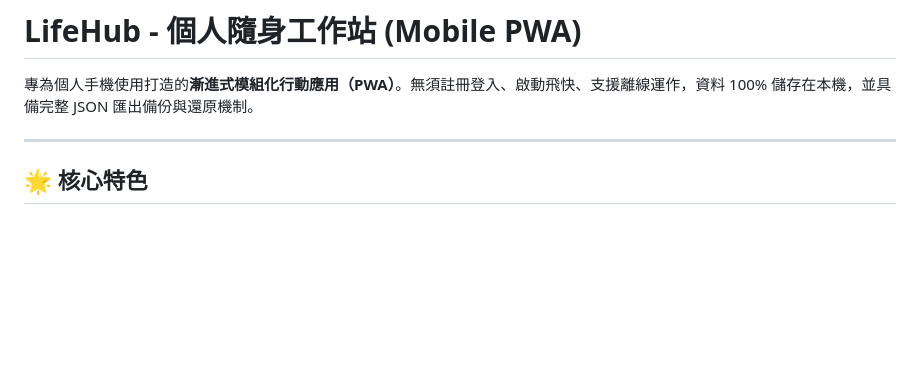
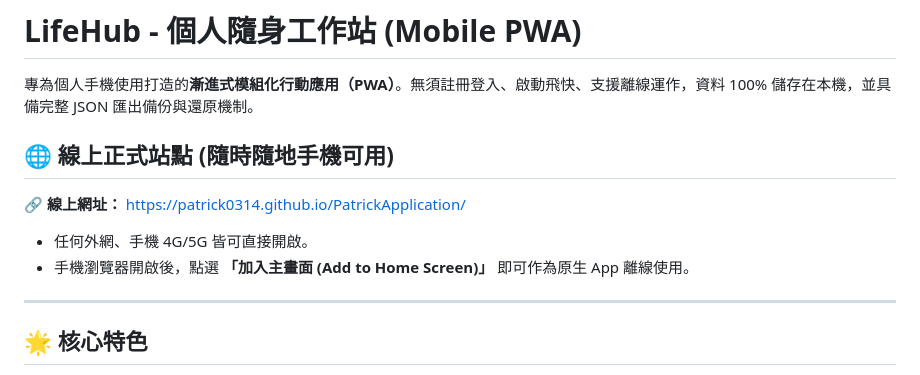
Before and after one commit to patrick0314/PatrickApplication, a Markdown page: README.md, the part around the change. GitHub-like rendering; blank space fills up the shorter version.

Commit message:
docs: add official live URL to README

```diff
--- a/README.md
+++ b/README.md
@@ -1,6 +1,13 @@
 # LifeHub - 個人隨身工作站 (Mobile PWA)
 
 專為個人手機使用打造的**漸進式模組化行動應用（PWA）**。無須註冊登入、啟動飛快、支援離線運作，資料 100% 儲存在本機，並具備完整 JSON 匯出備份與還原機制。
+
+## 🌐 線上正式站點 (隨時隨地手機可用)
+
+🔗 **線上網址：** [https://patrick0314.github.io/PatrickApplication/](https://patrick0314.github.io/PatrickApplication/)
+
+- 任何外網、手機 4G/5G 皆可直接開啟。
+- 手機瀏覽器開啟後，點選 **「加入主畫面 (Add to Home Screen)」** 即可作為原生 App 離線使用。
 
 ---
 
```
